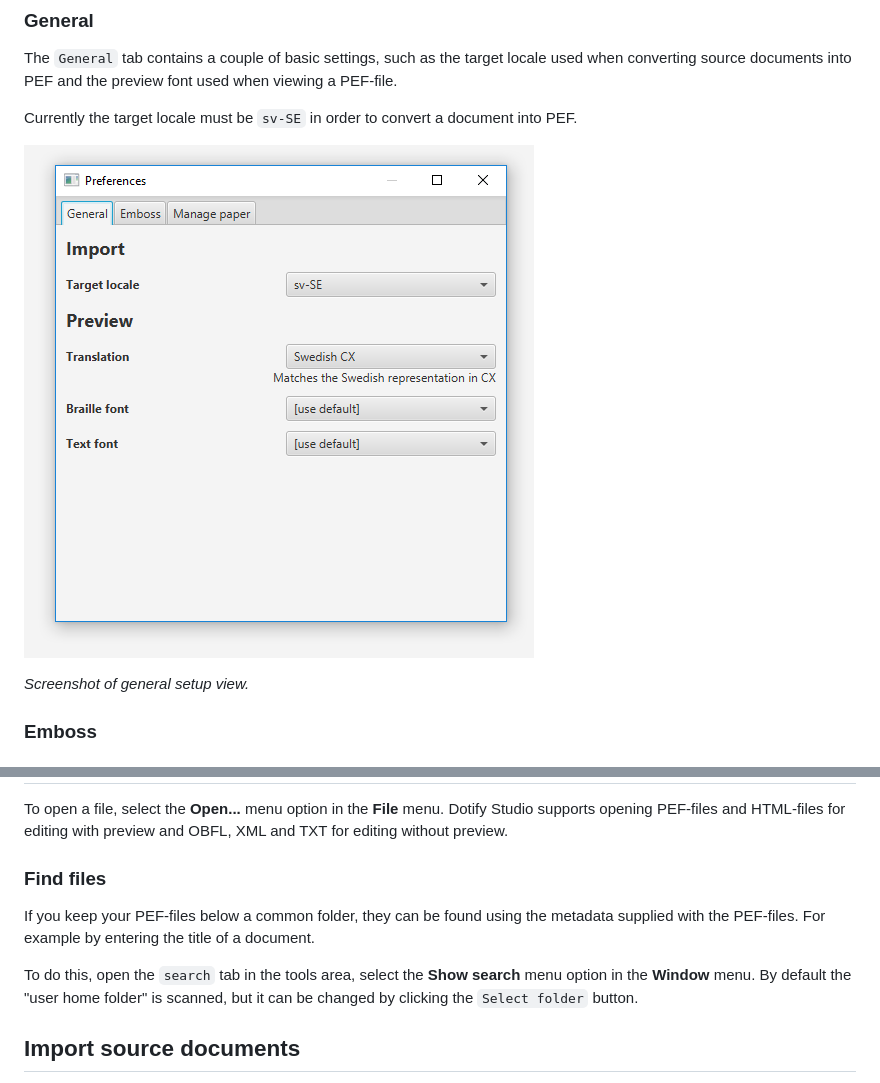
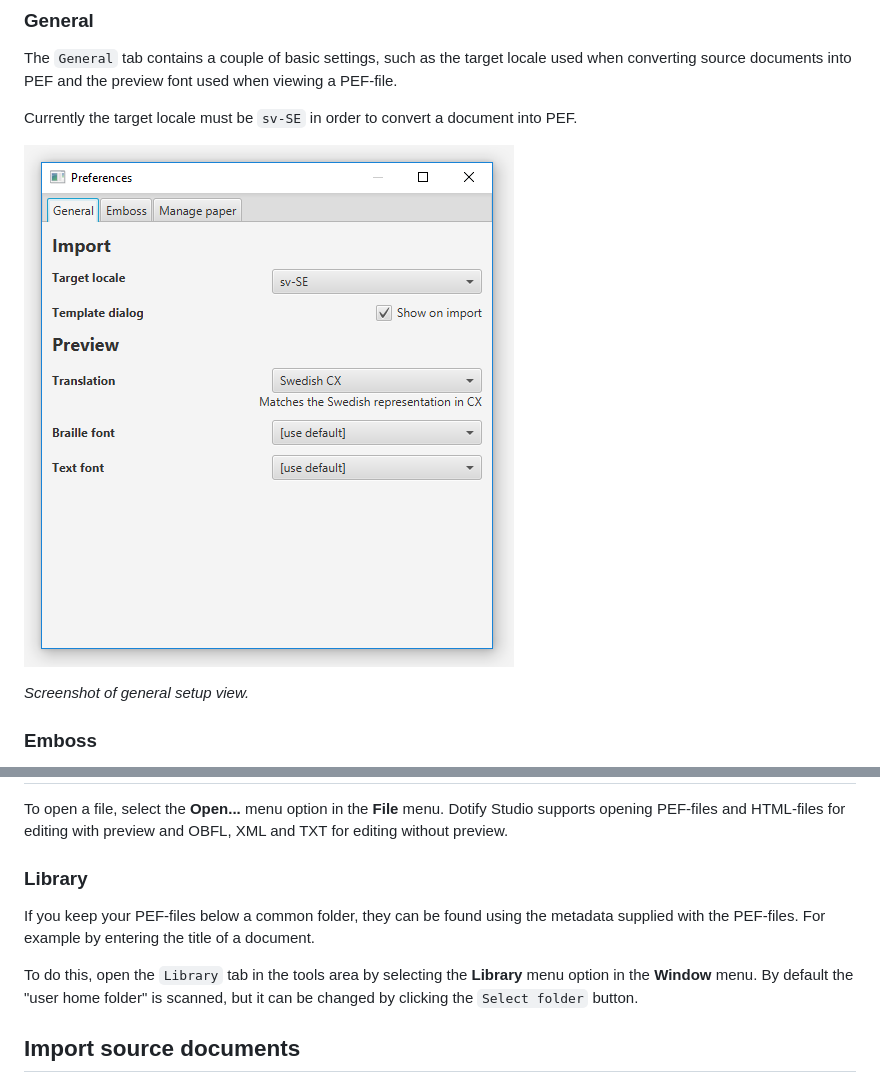
Before and after one commit to brailleapps/dotify-studio, a Markdown page: docs/UserGuide.md, 2 parts joined by grey strips. Rendered like a GitHub page; pictures changed too: docs/images/GeneralSetup.png.

```diff
--- a/docs/UserGuide.md
+++ b/docs/UserGuide.md
@@ -41,11 +41,11 @@ The `Manage paper` tab is used to define and manage custom paper formats.
 To open a file, select the **Open...** menu option in the **File** menu. Dotify Studio supports
 opening PEF-files and HTML-files for editing with preview and OBFL, XML and TXT for editing without preview.
 
-### Find files ###
+### Library ###
 If you keep your PEF-files below a common folder, they can be found using the metadata supplied with the PEF-files.
 For example by entering the title of a document.
 
-To do this, open the `search` tab in the tools area, select the **Show search** menu option in the **Window** menu. By default
+To do this, open the `Library` tab in the tools area by selecting the **Library** menu option in the **Window** menu. By default
 the "user home folder" is scanned, but it can be changed by clicking the `Select folder` button.
 
 ## Import source documents ##
```
